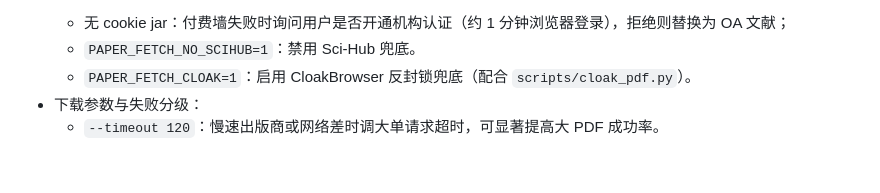
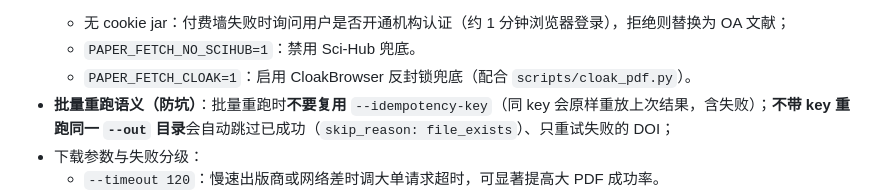
Before and after one commit to Nieyin345/scholar-skill, a Markdown page: workflows/流程一-文献检索与综述.md, the part around the change. Drawn GitHub-style; blank space fills up the shorter version.

Commit message:
流程一 2a：补充批量重跑语义（勿复用idempotency-key，不带key重跑自动跳过已成功）

```diff
--- a/workflows/流程一-文献检索与综述.md
+++ b/workflows/流程一-文献检索与综述.md
@@ -161,6 +161,7 @@ python scripts/fetch.py --batch <doi清单.txt> --out <论文文件夹>
   - 无 cookie jar：付费墙失败时询问用户是否开通机构认证（约 1 分钟浏览器登录），拒绝则替换为 OA 文献；
   - `PAPER_FETCH_NO_SCIHUB=1`：禁用 Sci-Hub 兜底。
   - `PAPER_FETCH_CLOAK=1`：启用 CloakBrowser 反封锁兜底（配合 `scripts/cloak_pdf.py`）。
+- **批量重跑语义（防坑）**：批量重跑时**不要复用** `--idempotency-key`（同 key 会原样重放上次结果，含失败）；**不带 key 重跑同一 `--out` 目录**会自动跳过已成功（`skip_reason: file_exists`）、只重试失败的 DOI；
 - 下载参数与失败分级：
   - `--timeout 120`：慢速出版商或网络差时调大单请求超时，可显著提高大 PDF 成功率。
   - 失败原因分级：`not_found`（确无 OA 副本；2025+ 付费墙论文属客观无 OA，直接建议机构模式或换文献，勿反复重试）／`resolve_network_error`（解析 API 429/5xx，非永久缺失，稍后重试）／`network_error`+`http_status 403`（出版商反爬：MDPI 已内置 CDN 兜底；其余先试 `PAPER_FETCH_CLOAK=1`，再试机构模式）／`http_status 418`（IEEE AWS WAF 指纹拦截：cookie 有效 urllib 也过不了 → 用 `institutional_download.py` 浏览器模式，见上）／`http_200_not_pdf`（200 但返回 HTML = 登录成功但机构无该刊订阅，如 De Gruyter `unauthorizedDownload`；直接标记失败并替换 OA 文献，勿反复重试）。
```
